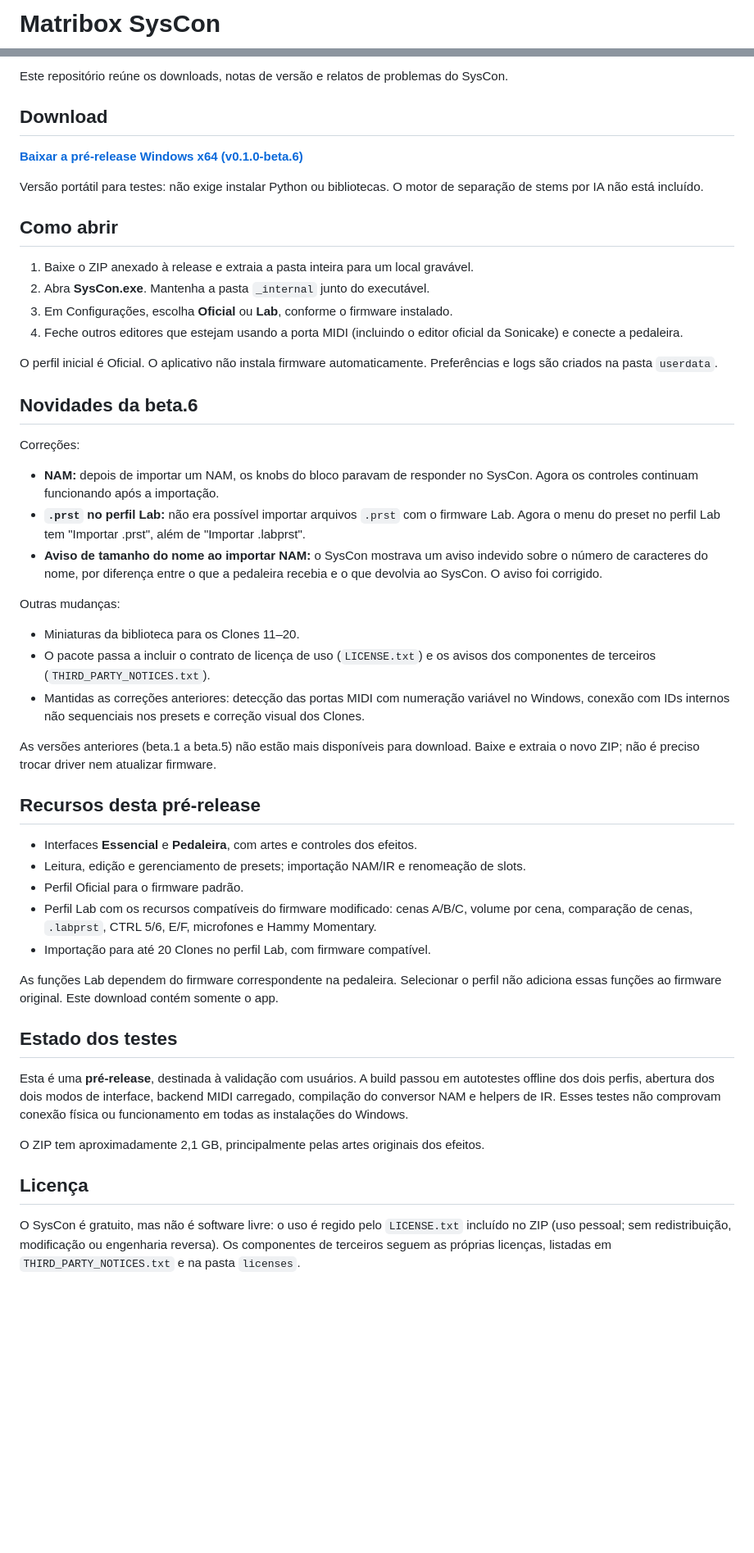
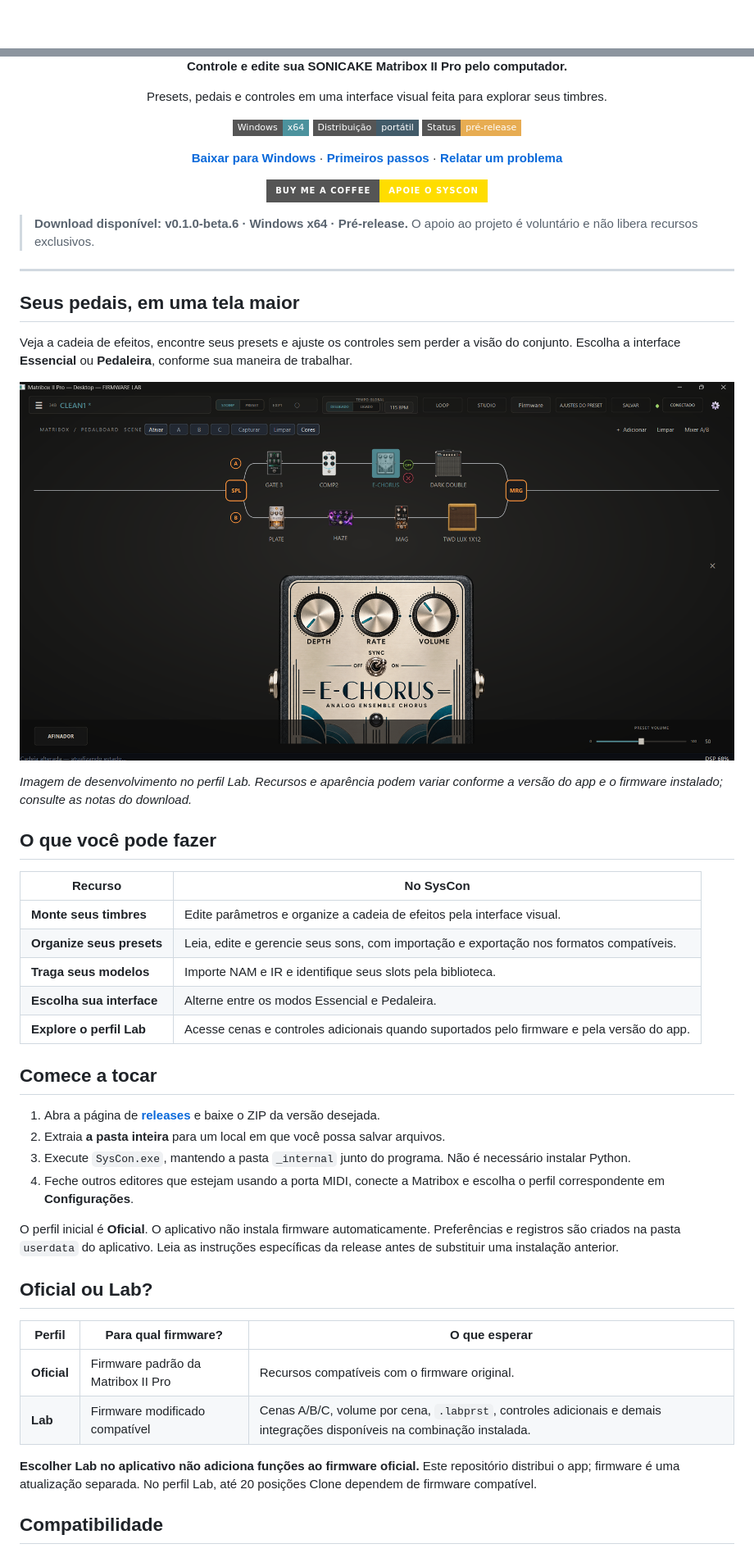
Before and after one commit to hurricaneabel/matribox-syscon, a Markdown page: README.md, 2 parts joined by grey strips. Shown at 82% size. Drawn GitHub-style; pictures changed too: docs/images/syscon-pedaleira.png (added); badges without logos; blank space fills up the shorter version.

Commit message:
docs: refresh SysCon presentation and add voluntary support link

```diff
--- a/README.md
+++ b/README.md
@@ -1,2 +1,2 @@
-# Matribox SysCon
+<div align="center">
 
@@ -4,72 +4,57 @@ Aplicativo independente para controlar e editar a **SONICAKE Matribox II Pro** p
 
-Este repositório reúne os downloads, notas de versão e relatos de problemas do SysCon.
+**Controle e edite sua SONICAKE Matribox II Pro pelo computador.**
 
-## Download
+Presets, pedais e controles em uma interface visual feita para explorar seus timbres.
 
-**[Baixar a pré-release Windows x64 (v0.1.0-beta.6)](https://github.com/hurricaneabel/matribox-syscon/releases/tag/v0.1.0-beta.6)**
+[![Windows x64](https://img.shields.io/badge/Windows-x64-4c929d?style=flat-square)](https://github.com/hurricaneabel/matribox-syscon/releases)
+[![Distribuição](https://img.shields.io/badge/Distribui%C3%A7%C3%A3o-port%C3%A1til-425b69?style=flat-square)](#comece-a-tocar)
+[![Status](https://img.shields.io/badge/Status-pr%C3%A9--release-e7ac52?style=flat-square)](#compatibilidade)
 
-Versão portátil para testes: não exige instalar Python ou bibliotecas.
-O motor de separação de stems por IA não está incluído.
+**[Baixar para Windows](https://github.com/hurricaneabel/matribox-syscon/releases/tag/v0.1.0-beta.6)** · **[Primeiros passos](#comece-a-tocar)** · **[Relatar um problema](https://github.com/hurricaneabel/matribox-syscon/issues)**
 
-## Como abrir
+[![Apoie o SysCon](https://img.shields.io/badge/Buy_Me_a_Coffee-Apoie_o_SysCon-FFDD00?style=for-the-badge&logo=buymeacoffee&logoColor=000000)](https://buymeacoffee.com/matribox.syscon)
 
-1. Baixe o ZIP anexado à release e extraia a pasta inteira para um local gravável.
-2. Abra **SysCon.exe**. Mantenha a pasta `_internal` junto do executável.
-3. Em Configurações, escolha **Oficial** ou **Lab**, conforme o firmware instalado.
-4. Feche outros editores que estejam usando a porta MIDI (incluindo o editor oficial
-   da Sonicake) e conecte a pedaleira.
+</div>
 
-O perfil inicial é Oficial. O aplicativo não instala firmware automaticamente.
-Preferências e logs são criados na pasta `userdata`.
+> **Download disponível: v0.1.0-beta.6 · Windows x64 · Pré-release.** O apoio ao projeto é voluntário e não libera recursos exclusivos.
 
-## Novidades da beta.6
+---
 
-Correções:
+## Seus pedais, em uma tela maior
 
-- **NAM:** depois de importar um NAM, os knobs do bloco paravam de responder no SysCon.
-  Agora os controles continuam funcionando após a importação.
-- **`.prst` no perfil Lab:** não era possível importar arquivos `.prst` com o firmware Lab.
-  Agora o menu do preset no perfil Lab tem "Importar .prst", além de "Importar .labprst".
-- **Aviso de tamanho do nome ao importar NAM:** o SysCon mostrava um aviso indevido sobre
-  o número de caracteres do nome, por diferença entre o que a pedaleira recebia e o que
-  devolvia ao SysCon. O aviso foi corrigido.
+Veja a cadeia de efeitos, encontre seus presets e ajuste os controles sem perder a visão do conjunto. Escolha a interface **Essencial** ou **Pedaleira**, conforme sua maneira de trabalhar.
 
-Outras mudanças:
+![Interface Pedaleira do Matribox SysCon em uma sessão de desenvolvimento com perfil Lab](docs/images/syscon-pedaleira.png)
 
-- Miniaturas da biblioteca para os Clones 11–20.
-- O pacote passa a incluir o contrato de licença de uso (`LICENSE.txt`) e os avisos
-  dos componentes de terceiros (`THIRD_PARTY_NOTICES.txt`).
-- Mantidas as correções anteriores: detecção das portas MIDI com numeração variável no
-  Windows, conexão com IDs internos não sequenciais nos presets e correção visual dos Clones.
+*Imagem de desenvolvimento no perfil Lab. Recursos e aparência podem variar conforme a versão do app e o firmware instalado; consulte as notas do download.*
 
-As versões anteriores (beta.1 a beta.5) não estão mais disponíveis para download.
-Baixe e extraia o novo ZIP; não é preciso trocar driver nem atualizar firmware.
+## O que você pode fazer
 
-## Recursos desta pré-release
+| Recurso | No SysCon |
+|---|---|
+| **Monte seus timbres** | Edite parâmetros e organize a cadeia de efeitos pela interface visual. |
+| **Organize seus presets** | Leia, edite e gerencie seus sons, com importação e exportação nos formatos compatíveis. |
+| **Traga seus modelos** | Importe NAM e IR e identifique seus slots pela biblioteca. |
+| **Escolha sua interface** | Alterne entre os modos Essencial e Pedaleira. |
+| **Explore o perfil Lab** | Acesse cenas e controles adicionais quando suportados pelo firmware e pela versão do app. |
 
-- Interfaces **Essencial** e **Pedaleira**, com artes e controles dos efeitos.
-- Leitura, edição e gerenciamento de presets; importação NAM/IR e renomeação de slots.
-- Perfil Oficial para o firmware padrão.
-- Perfil Lab com os recursos compatíveis do firmware modificado: cenas A/B/C,
-  volume por cena, comparação de cenas, `.labprst`, CTRL 5/6, E/F, microfones e Hammy Momentary.
-- Importação para até 20 Clones no perfil Lab, com firmware compatível.
+## Comece a tocar
 
-As funções Lab dependem do firmware correspondente na pedaleira. Selecionar o perfil
-não adiciona essas funções ao firmware original. Este download contém somente o app.
+1. Abra a página de **[releases](https://github.com/hurricaneabel/matribox-syscon/releases)** e baixe o ZIP da versão desejada.
+2. Extraia **a pasta inteira** para um local em que você possa salvar arquivos.
+3. Execute `SysCon.exe`, mantendo a pasta `_internal` junto do programa. Não é necessário instalar Python.
+4. Feche outros editores que estejam usando a porta MIDI, conecte a Matribox e escolha o perfil correspondente em **Configurações**.
 
-## Estado dos testes
+O perfil inicial é **Oficial**. O aplicativo não instala firmware automaticamente. Preferências e registros são criados na pasta `userdata` do aplicativo. Leia as instruções específicas da release antes de substituir uma instalação anterior.
 
-Esta é uma **pré-release**, destinada à validação com usuários. A build passou em
-autotestes offline dos dois perfis, abertura dos dois modos de interface, backend
-MIDI carregado, compilação do conversor NAM e helpers de IR. Esses testes não
-comprovam conexão física ou funcionamento em todas as instalações do Windows.
+## Oficial ou Lab?
 
-O ZIP tem aproximadamente 2,1 GB, principalmente pelas artes originais dos efeitos.
+| Perfil | Para qual firmware? | O que esperar |
+|---|---|---|
+| **Oficial** | Firmware padrão da Matribox II Pro | Recursos compatíveis com o firmware original. |
+| **Lab** | Firmware modificado compatível | Cenas A/B/C, volume por cena, `.labprst`, controles adicionais e demais integrações disponíveis na combinação instalada. |
 
-## Licença
+**Escolher Lab no aplicativo não adiciona funções ao firmware oficial.** Este repositório distribui o app; firmware é uma atualização separada. No perfil Lab, até 20 posições Clone dependem de firmware compatível.
 
-O SysCon é gratuito, mas não é software livre: o uso é regido pelo `LICENSE.txt`
-incluído no ZIP (uso pessoal; sem redistribuição, modificação ou engenharia reversa).
-Os componentes de terceiros seguem as próprias licenças, listadas em
-`THIRD_PARTY_NOTICES.txt` e na pasta `licenses`.
+## Compatibilidade
 
```
Also changed, not shown: other parts of README.md (+28 -6 lines), 2 other files.
